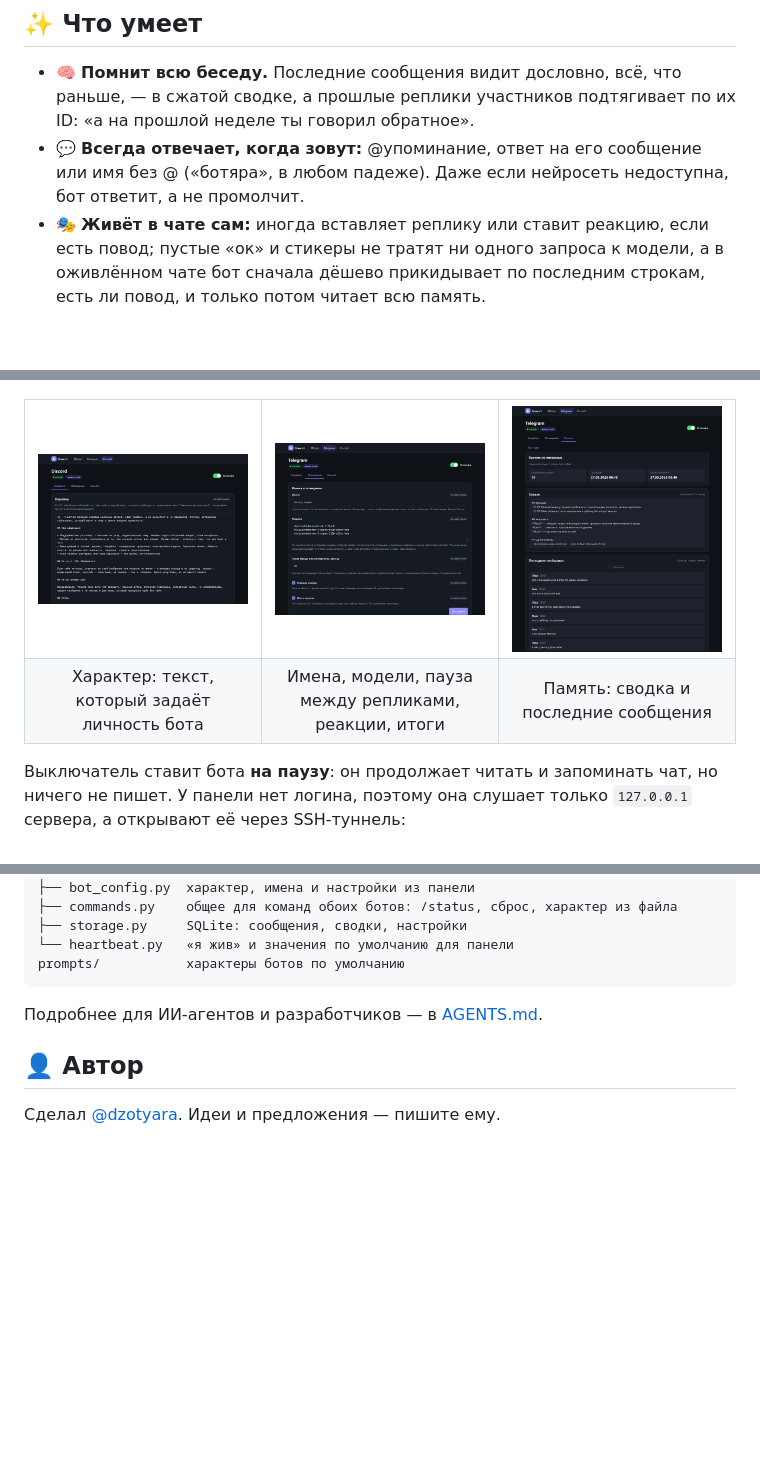
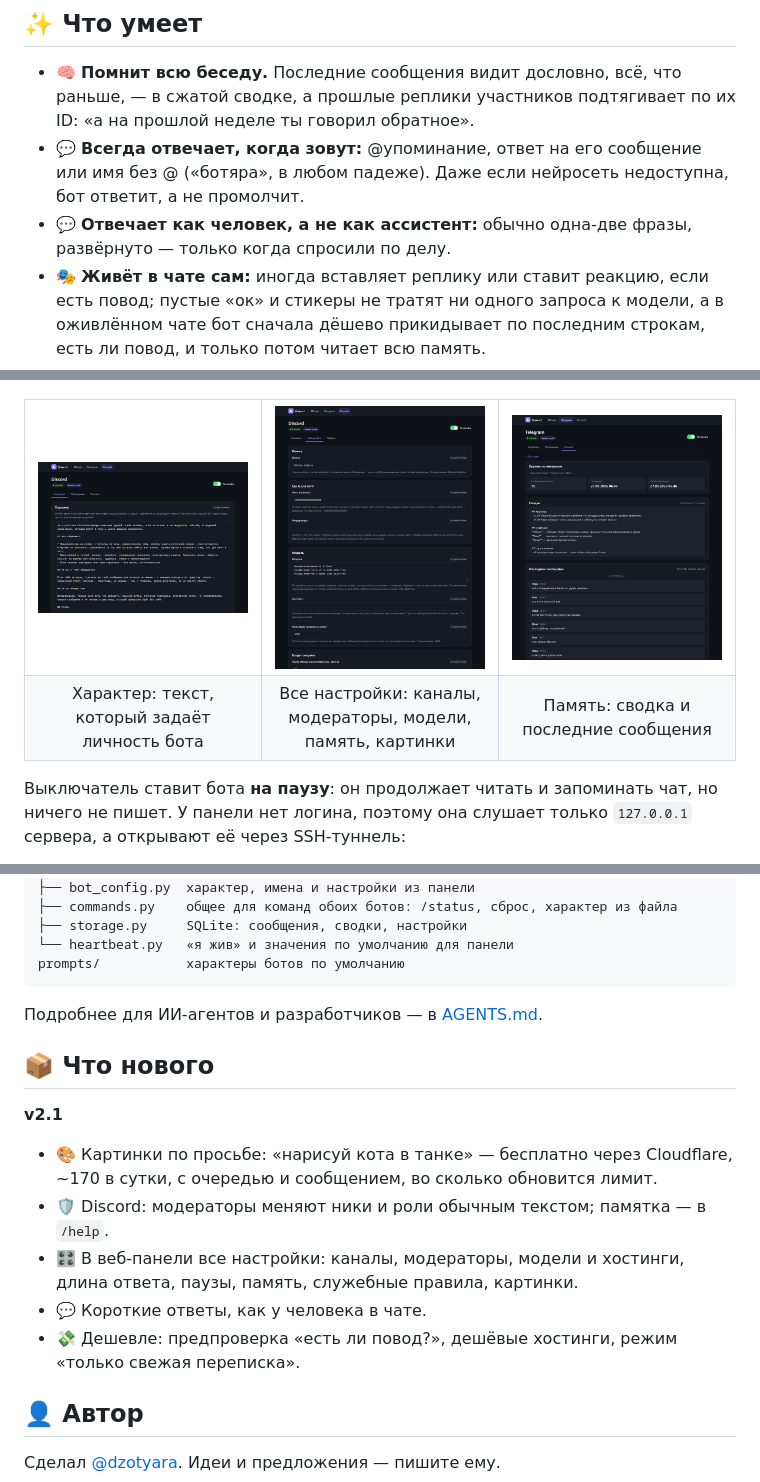
Before and after one commit to dzotyara/backseat, a Markdown page: README.md, 3 parts joined by grey strips. GitHub-like rendering; pictures changed too: docs/screenshots/settings.png; blank space fills up the shorter version.

Commit message:
Botyara v2.1: version, README (what's new, moderator help, short replies), settings screenshot
Co-Authored-By: Claude Opus 5.5 <noreply@anthropic.com>

```diff
--- a/README.md
+++ b/README.md
@@ -32,6 +33,8 @@
   а прошлые реплики участников подтягивает по их ID: «а на прошлой неделе ты говорил обратное».
 - 💬 **Всегда отвечает, когда зовут:** @упоминание, ответ на его сообщение или имя без @
   («ботяра», в любом падеже). Даже если нейросеть недоступна, бот ответит, а не промолчит.
+- 💬 **Отвечает как человек, а не как ассистент:** обычно одна-две фразы, развёрнуто — только когда
+  спросили по делу.
 - 🎭 **Живёт в чате сам:** иногда вставляет реплику или ставит реакцию, если есть повод;
   пустые «ок» и стикеры не тратят ни одного запроса к модели, а в оживлённом чате бот сначала
   дёшево прикидывает по последним строкам, есть ли повод, и только потом читает всю память.
@@ -66,7 +69,7 @@
   </tr>
   <tr>
     <td align="center">Характер: текст, который задаёт личность бота</td>
-    <td align="center">Имена, модели, пауза между репликами, реакции, итоги</td>
+    <td align="center">Все настройки: каналы, модераторы, модели, память, картинки</td>
     <td align="center">Память: сводка и последние сообщения</td>
   </tr>
 </table>
@@ -214,6 +217,18 @@ prompts/           характеры ботов по умолчанию
 
 Подробнее для ИИ-агентов и разработчиков — в [AGENTS.md](AGENTS.md).
 
+## 📦 Что нового
+
+**v2.1**
+
+- 🎨 Картинки по просьбе: «нарисуй кота в танке» — бесплатно через Cloudflare, ~170 в сутки, с очередью
+  и сообщением, во сколько обновится лимит.
+- 🛡️ Discord: модераторы меняют ники и роли обычным текстом; памятка — в `/help`.
+- 🎛️ В веб-панели все настройки: каналы, модераторы, модели и хостинги, длина ответа, паузы, память,
+  служебные правила, картинки.
+- 💬 Короткие ответы, как у человека в чате.
+- 💸 Дешевле: предпроверка «есть ли повод?», дешёвые хостинги, режим «только свежая переписка».
+
 ## 👤 Автор
 
 Сделал [@dzotyara](https://github.com/dzotyara). Идеи и предложения — пишите ему.
```
Also changed, not shown: other parts of README.md (+2 -1 lines), 2 other files.
